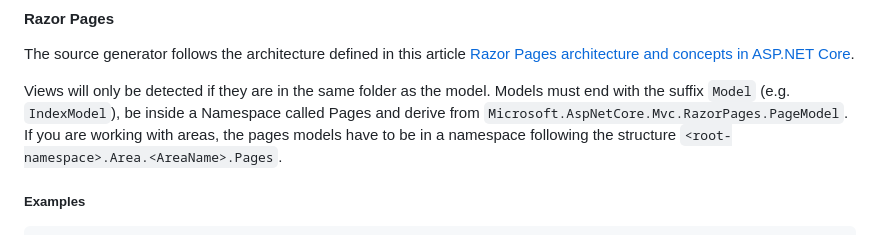
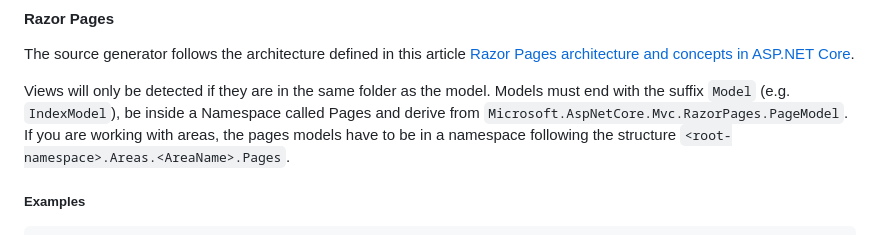
Before and after one commit to andref15/G4mvc, a Markdown page: README.md, the part around the change. Drawn GitHub-style.

Commit message:
fix typo in readme

```diff
--- a/README.md
+++ b/README.md
@@ -37,7 +37,7 @@ Something like `public IEnumerable<string> Edit(EditViewModel viewModel)` would
 The source generator follows the architecture defined in this article [Razor Pages architecture and concepts in ASP.NET Core](https://learn.microsoft.com/en-us/aspnet/core/razor-pages/?view=aspnetcore-9.0&tabs=visual-studio).
 
 Views will only be detected if they are in the same folder as the model. Models must end with the suffix `Model` (e.g. `IndexModel`), be inside a Namespace called Pages and derive from `Microsoft.AspNetCore.Mvc.RazorPages.PageModel`.
-If you are working with areas, the pages models have to be in a namespace following the structure `<root-namespace>.Area.<AreaName>.Pages`.
+If you are working with areas, the pages models have to be in a namespace following the structure `<root-namespace>.Areas.<AreaName>.Pages`.
 
 ##### Examples
     namespace SampleApp.Pages;
```
